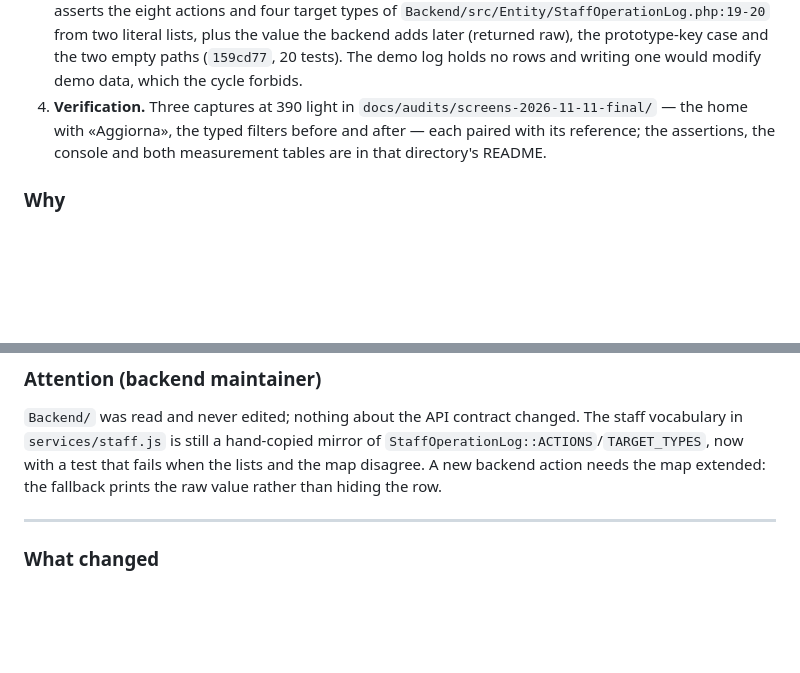
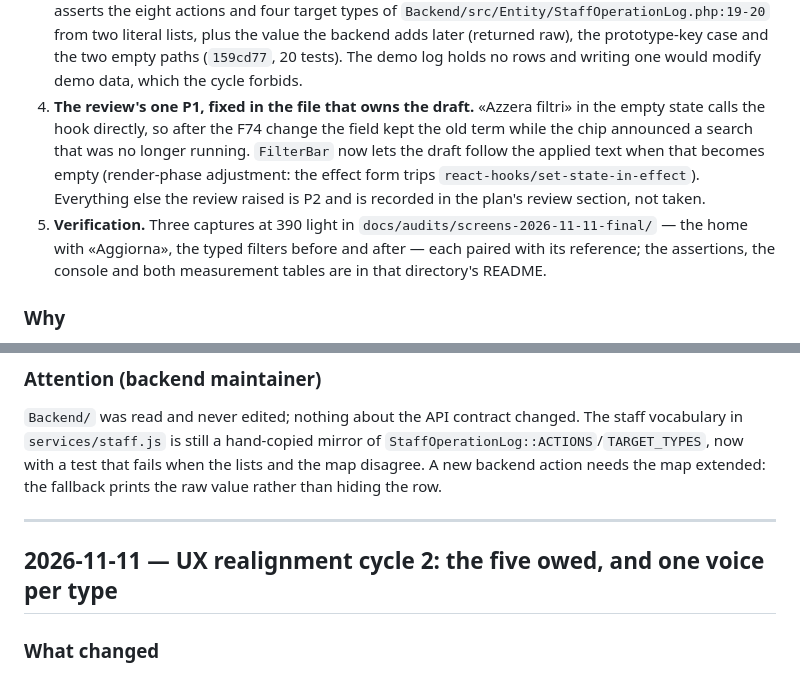
Before and after one commit to PetrosinoSimone99/ProjectWork, a Markdown page: docs/changelog.md, 2 parts joined by grey strips. Drawn GitHub-style; blank space fills up the shorter version.

Commit message:
docs: restore the cycle-2 heading and record cycle 3's fixed P1
The cycle-3 entry was inserted above the cycle-2 one and took its '##' line with it; same file, same pass. The cycle-3 entry now names the review's P1 and the shape of the fix.

```diff
--- a/docs/changelog.md
+++ b/docs/changelog.md
@@ -37,7 +37,14 @@ documents/code touched.
    prototype-key case and the two empty paths (`159cd77`, 20 tests). The demo
    log holds no rows and writing one would modify demo data, which the cycle
    forbids.
-4. **Verification.** Three captures at 390 light in
+4. **The review's one P1, fixed in the file that owns the draft.**
+   «Azzera filtri» in the empty state calls the hook directly, so after the F74
+   change the field kept the old term while the chip announced a search that was
+   no longer running. `FilterBar` now lets the draft follow the applied text when
+   that becomes empty (render-phase adjustment: the effect form trips
+   `react-hooks/set-state-in-effect`). Everything else the review raised is P2
+   and is recorded in the plan's review section, not taken.
+5. **Verification.** Three captures at 390 light in
    `docs/audits/screens-2026-11-11-final/` — the home with «Aggiorna», the
    typed filters before and after — each paired with its reference; the
    assertions, the console and both measurement tables are in that directory's
@@ -70,6 +77,8 @@ lists and the map disagree. A new backend action needs the map extended: the
 fallback prints the raw value rather than hiding the row.
 
 ---
+
+## 2026-11-11 — UX realignment cycle 2: the five owed, and one voice per type
 
 ### What changed
 
```
